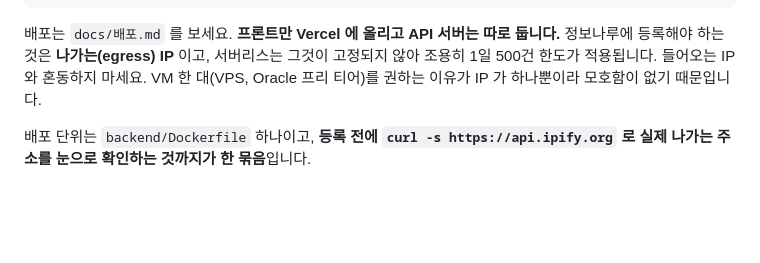
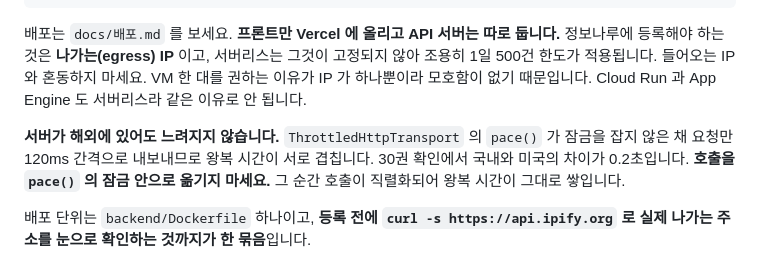
Before and after one commit to LeeeeeJY/where-is-my-book, a Markdown page: CLAUDE.md, the part around the change. Rendered like a GitHub page; blank space fills up the shorter version.

```diff
--- a/CLAUDE.md
+++ b/CLAUDE.md
@@ -53,8 +53,14 @@ cd frontend && npm run dev       # 화면 확인 (http://localhost:5173)
 
 배포는 `docs/배포.md` 를 보세요. **프론트만 Vercel 에 올리고 API 서버는 따로 둡니다.**
 정보나루에 등록해야 하는 것은 **나가는(egress) IP** 이고, 서버리스는 그것이 고정되지 않아
-조용히 1일 500건 한도가 적용됩니다. 들어오는 IP 와 혼동하지 마세요. VM 한 대(VPS,
-Oracle 프리 티어)를 권하는 이유가 IP 가 하나뿐이라 모호함이 없기 때문입니다.
+조용히 1일 500건 한도가 적용됩니다. 들어오는 IP 와 혼동하지 마세요. VM 한 대를 권하는 이유가
+IP 가 하나뿐이라 모호함이 없기 때문입니다. Cloud Run 과 App Engine 도 서버리스라 같은
+이유로 안 됩니다.
+
+**서버가 해외에 있어도 느려지지 않습니다.** `ThrottledHttpTransport` 의 `pace()` 가 잠금을
+잡지 않은 채 요청만 120ms 간격으로 내보내므로 왕복 시간이 서로 겹칩니다. 30권 확인에서
+국내와 미국의 차이가 0.2초입니다. **호출을 `pace()` 의 잠금 안으로 옮기지 마세요.**
+그 순간 호출이 직렬화되어 왕복 시간이 그대로 쌓입니다.
 
 배포 단위는 `backend/Dockerfile` 하나이고, **등록 전에 `curl -s https://api.ipify.org` 로
 실제 나가는 주소를 눈으로 확인하는 것까지가 한 묶음**입니다.
```
Also changed, not shown: docs/배포.md (+35 -7 lines).
